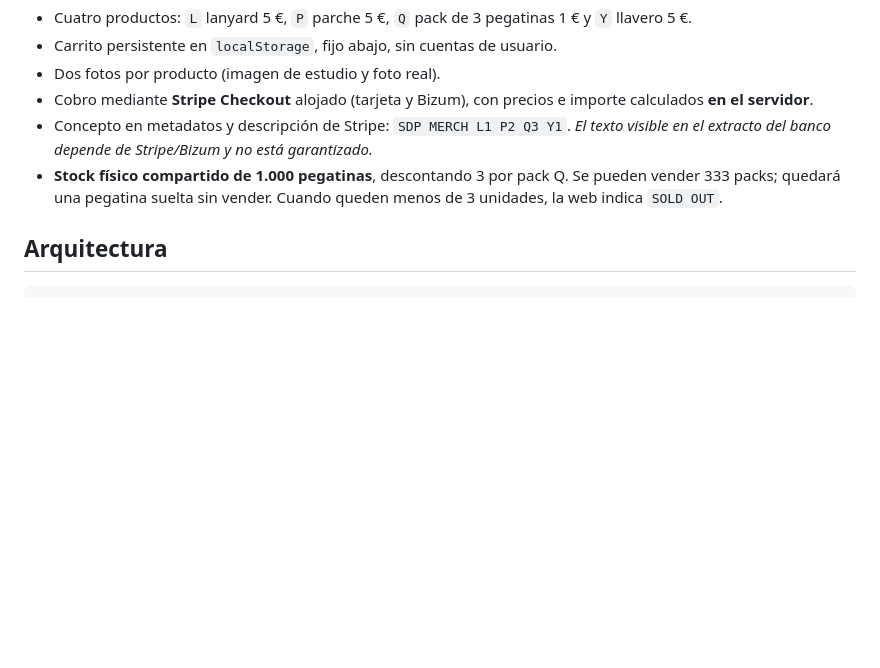
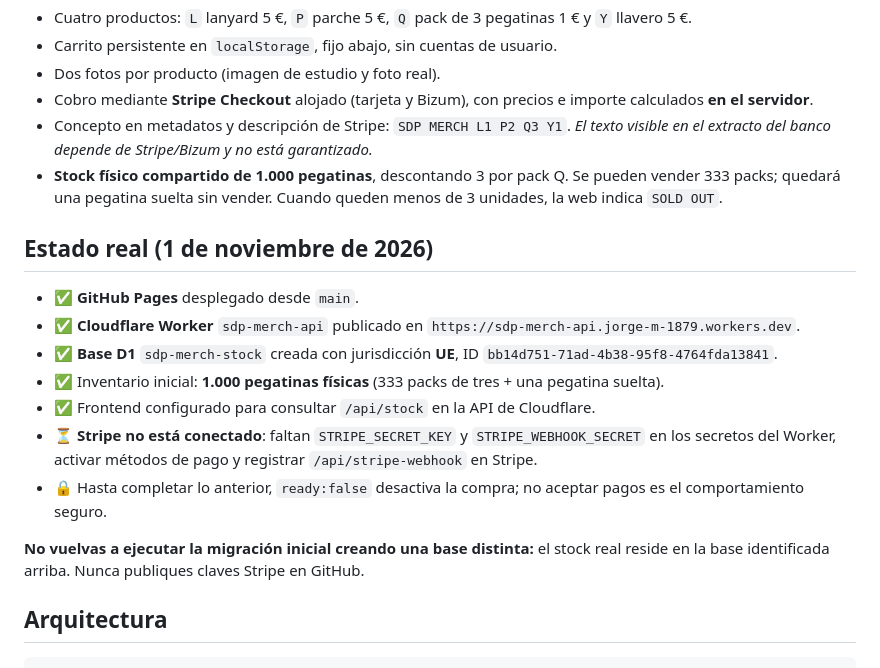
Before and after one commit to spidey000/sdp_merch, a Markdown page: README.md, the part around the change. Rendered like a GitHub page; blank space fills up the shorter version.

Commit message:
docs: record live Cloudflare API, EU stock database, and Stripe activation blockers

```diff
--- a/README.md
+++ b/README.md
@@ -8,6 +8,18 @@ Tienda **mobile-first** sin servidor de frontend: https://spidey000.github.io/sd
 - Cobro mediante **Stripe Checkout** alojado (tarjeta y Bizum), con precios e importe calculados **en el servidor**.
 - Concepto en metadatos y descripción de Stripe: `SDP MERCH L1 P2 Q3 Y1`. *El texto visible en el extracto del banco depende de Stripe/Bizum y no está garantizado.*
 - **Stock físico compartido de 1.000 pegatinas**, descontando 3 por pack Q. Se pueden vender 333 packs; quedará una pegatina suelta sin vender. Cuando queden menos de 3 unidades, la web indica `SOLD OUT`.
+
+## Estado real (1 de noviembre de 2026)
+
+- ✅ **GitHub Pages** desplegado desde `main`.
+- ✅ **Cloudflare Worker** `sdp-merch-api` publicado en `https://sdp-merch-api.jorge-m-1879.workers.dev`.
+- ✅ **Base D1** `sdp-merch-stock` creada con jurisdicción **UE**, ID `bb14d751-71ad-4b38-95f8-4764fda13841`.
+- ✅ Inventario inicial: **1.000 pegatinas físicas** (333 packs de tres + una pegatina suelta).
+- ✅ Frontend configurado para consultar `/api/stock` en la API de Cloudflare.
+- ⏳ **Stripe no está conectado**: faltan `STRIPE_SECRET_KEY` y `STRIPE_WEBHOOK_SECRET` en los secretos del Worker, activar métodos de pago y registrar `/api/stripe-webhook` en Stripe.
+- 🔒 Hasta completar lo anterior, `ready:false` desactiva la compra; no aceptar pagos es el comportamiento seguro.
+
+**No vuelvas a ejecutar la migración inicial creando una base distinta:** el stock real reside en la base identificada arriba. Nunca publiques claves Stripe en GitHub.
 
 ## Arquitectura
 
```
